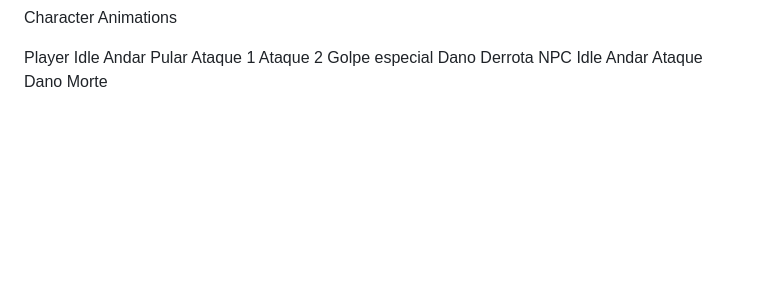
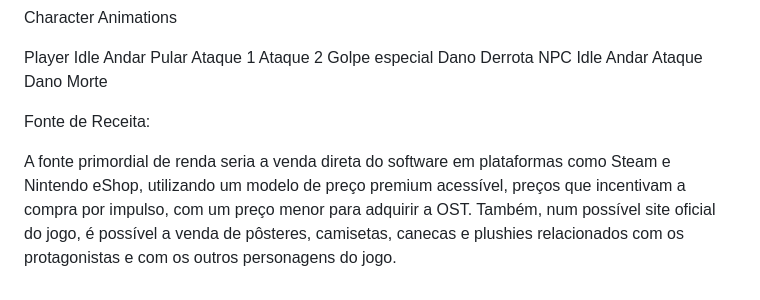
Before and after one commit to calabresogames/thelegendofmarquinhos, a Markdown page: GDD..md, the part around the change. Rendered like a GitHub page; blank space fills up the shorter version.

Commit message:
Add revenue source section to GDD
Added revenue source information for the game.

```diff
--- a/GDD..md
+++ b/GDD..md
@@ -212,3 +212,7 @@ Andar
 Ataque
 Dano
 Morte
+
+Fonte de Receita:
+
+A fonte primordial de renda seria a venda direta do software em plataformas como Steam e Nintendo eShop, utilizando um modelo de preço premium acessível, preços que incentivam a compra por impulso, com um preço menor para adquirir a OST. Também, num possível site oficial do jogo, é possível a venda de pôsteres, camisetas, canecas e plushies relacionados com os protagonistas e com os outros personagens do jogo.
```
